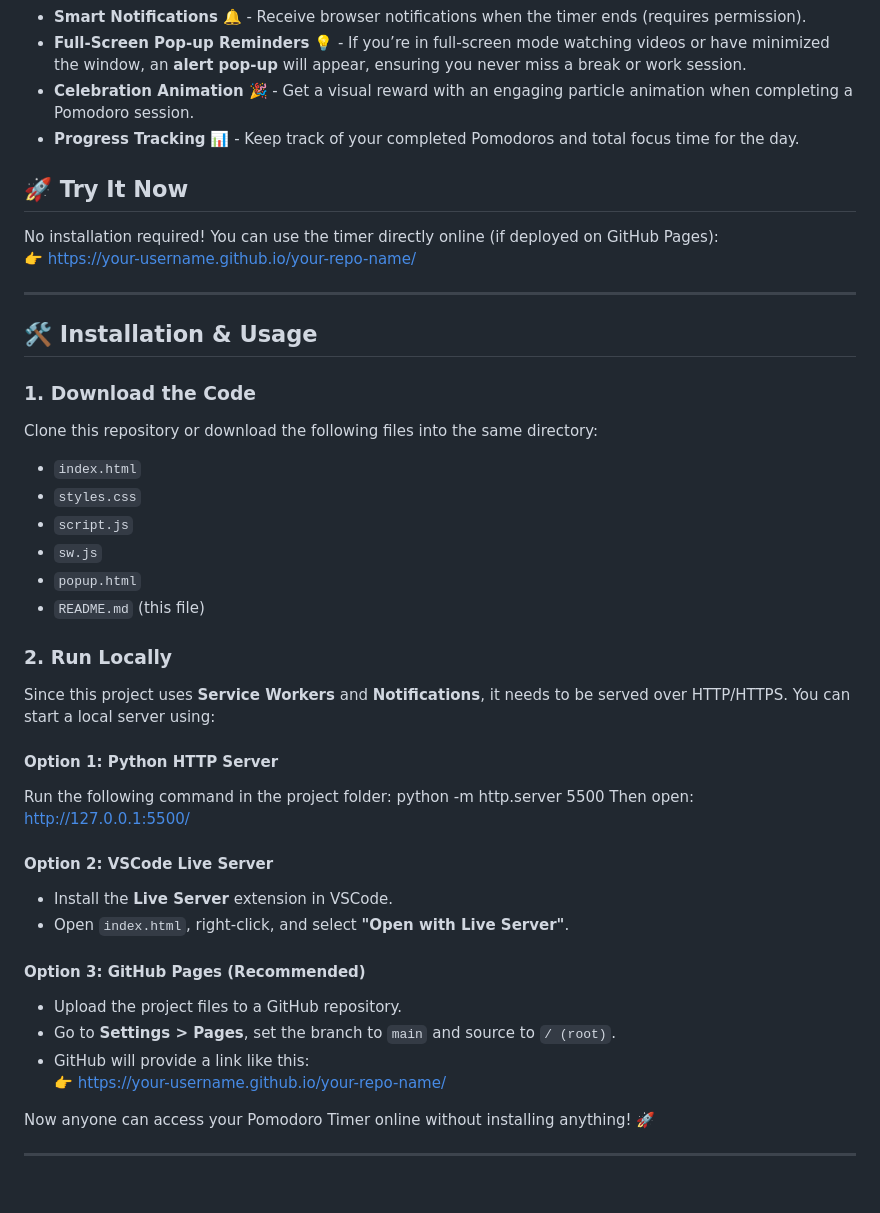
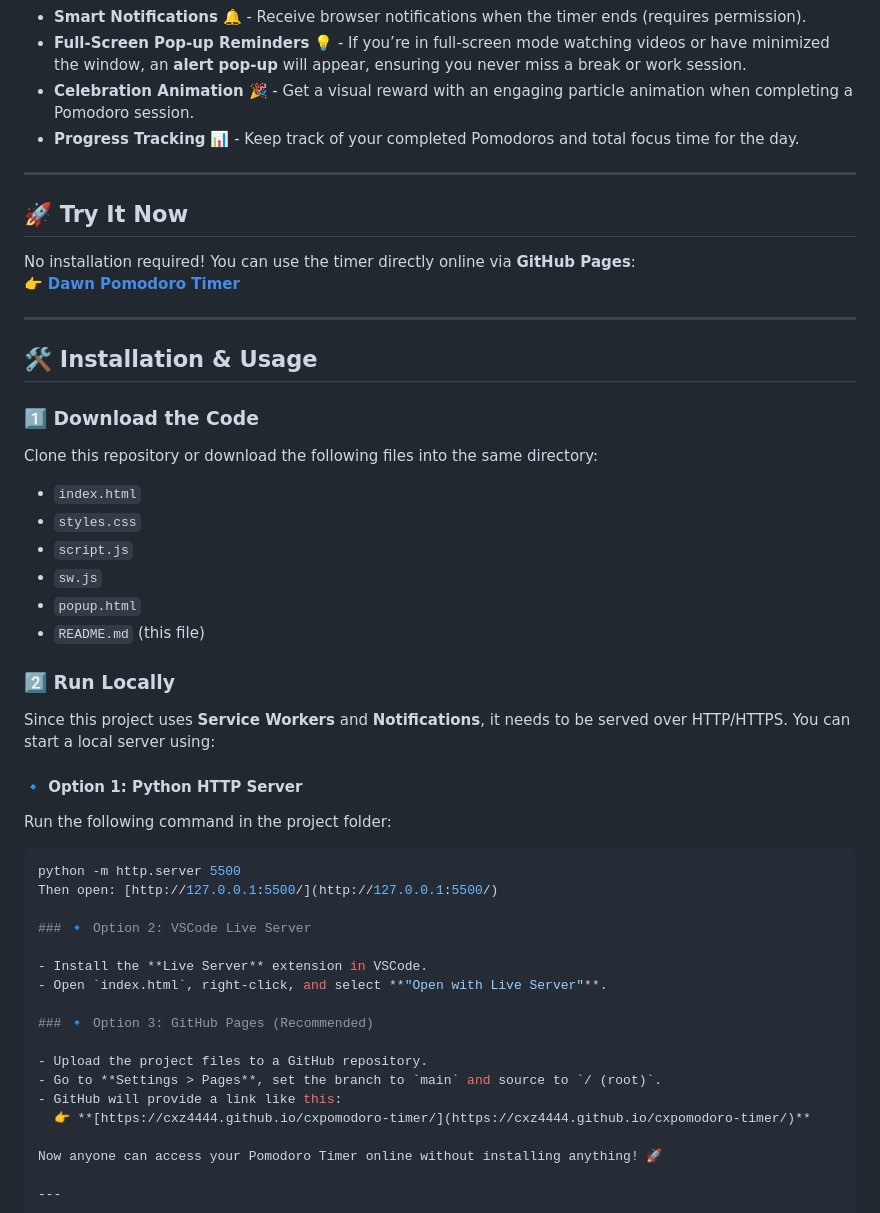
Before and after one commit to cxz4444/cxpomodoro-timer, a Markdown page: README.md, the part around one of its changes. GitHub-like rendering.

````diff
--- a/README.md
+++ b/README.md
@@ -11,16 +11,18 @@
 - **Celebration Animation** 🎉 - Get a visual reward with an engaging particle animation when completing a Pomodoro session.
 - **Progress Tracking** 📊 - Keep track of your completed Pomodoros and total focus time for the day.
 
+---
+
 ## 🚀 Try It Now
 
-No installation required! You can use the timer directly online (if deployed on GitHub Pages):
-👉 [https://your-username.github.io/your-repo-name/](https://your-username.github.io/your-repo-name/)
+No installation required! You can use the timer directly online via **GitHub Pages**:
+👉 **[Dawn Pomodoro Timer](https://cxz4444.github.io/cxpomodoro-timer/)**
 
 ---
 
 ## 🛠 Installation & Usage
 
-### 1. Download the Code
+### 1️⃣ Download the Code
 
 Clone this repository or download the following files into the same directory:
 
@@ -31,27 +33,27 @@ Clone this repository or download the following files into the same directory:
 - `popup.html`
 - `README.md` (this file)
 
-### 2. Run Locally
+### 2️⃣ Run Locally
 
 Since this project uses **Service Workers** and **Notifications**, it needs to be served over HTTP/HTTPS. You can start a local server using:
 
-#### **Option 1: Python HTTP Server**
-
+#### **🔹 Option 1: Python HTTP Server**
 Run the following command in the project folder:
+```sh
 python -m http.server 5500
 Then open: [http://127.0.0.1:5500/](http://127.0.0.1:5500/)
 
-#### **Option 2: VSCode Live Server**
+### 🔹 Option 2: VSCode Live Server
 
 - Install the **Live Server** extension in VSCode.
 - Open `index.html`, right-click, and select **"Open with Live Server"**.
 
-#### **Option 3: GitHub Pages (Recommended)**
+### 🔹 Option 3: GitHub Pages (Recommended)
 
 - Upload the project files to a GitHub repository.
 - Go to **Settings > Pages**, set the branch to `main` and source to `/ (root)`.
 - GitHub will provide a link like this:
-  👉 [https://your-username.github.io/your-repo-name/](https://your-username.github.io/your-repo-name/)
+  👉 **[https://cxz4444.github.io/cxpomodoro-timer/](https://cxz4444.github.io/cxpomodoro-timer/)**
 
 Now anyone can access your Pomodoro Timer online without installing anything! 🚀
 
````
Also changed, not shown: other parts of README.md (+7 -9 lines).
